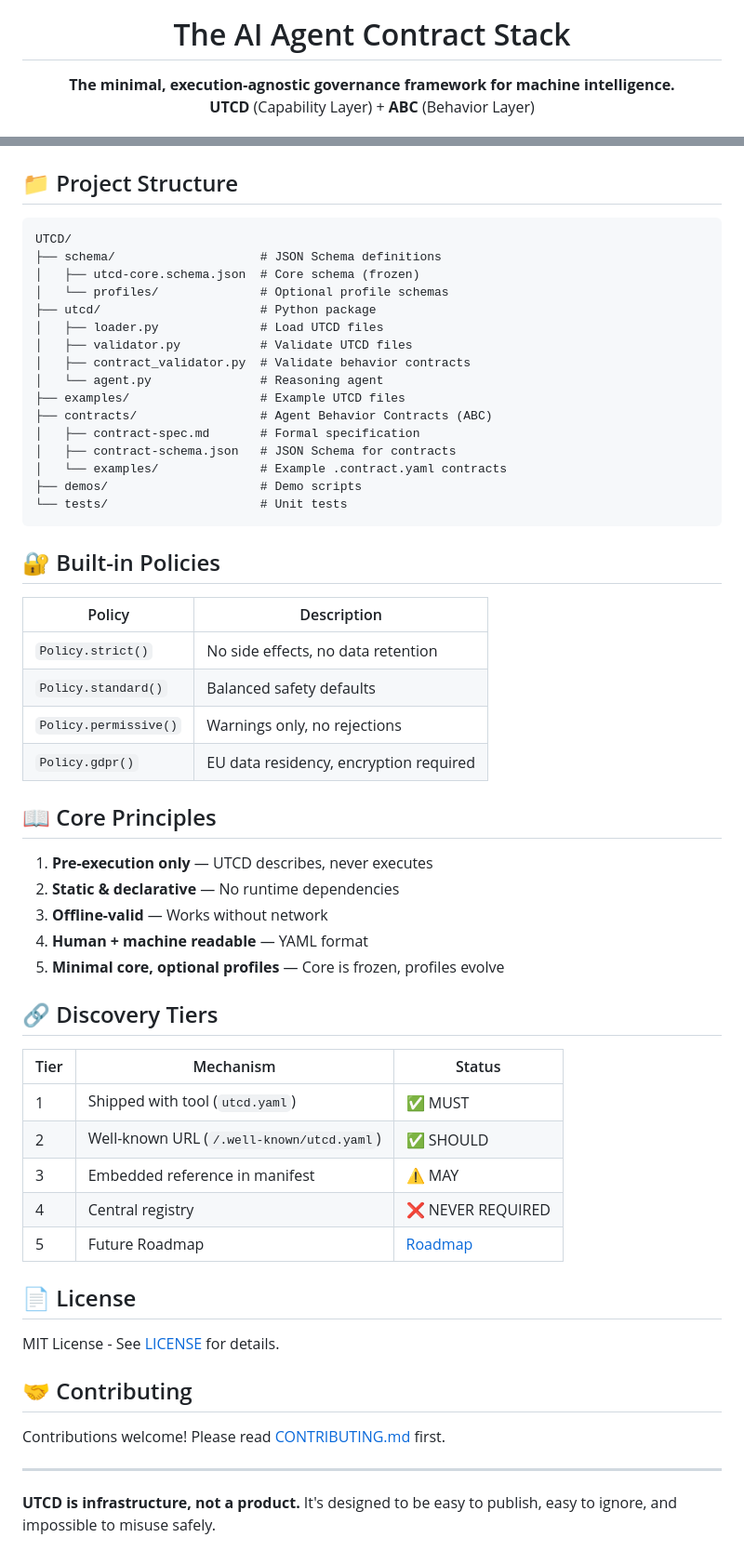
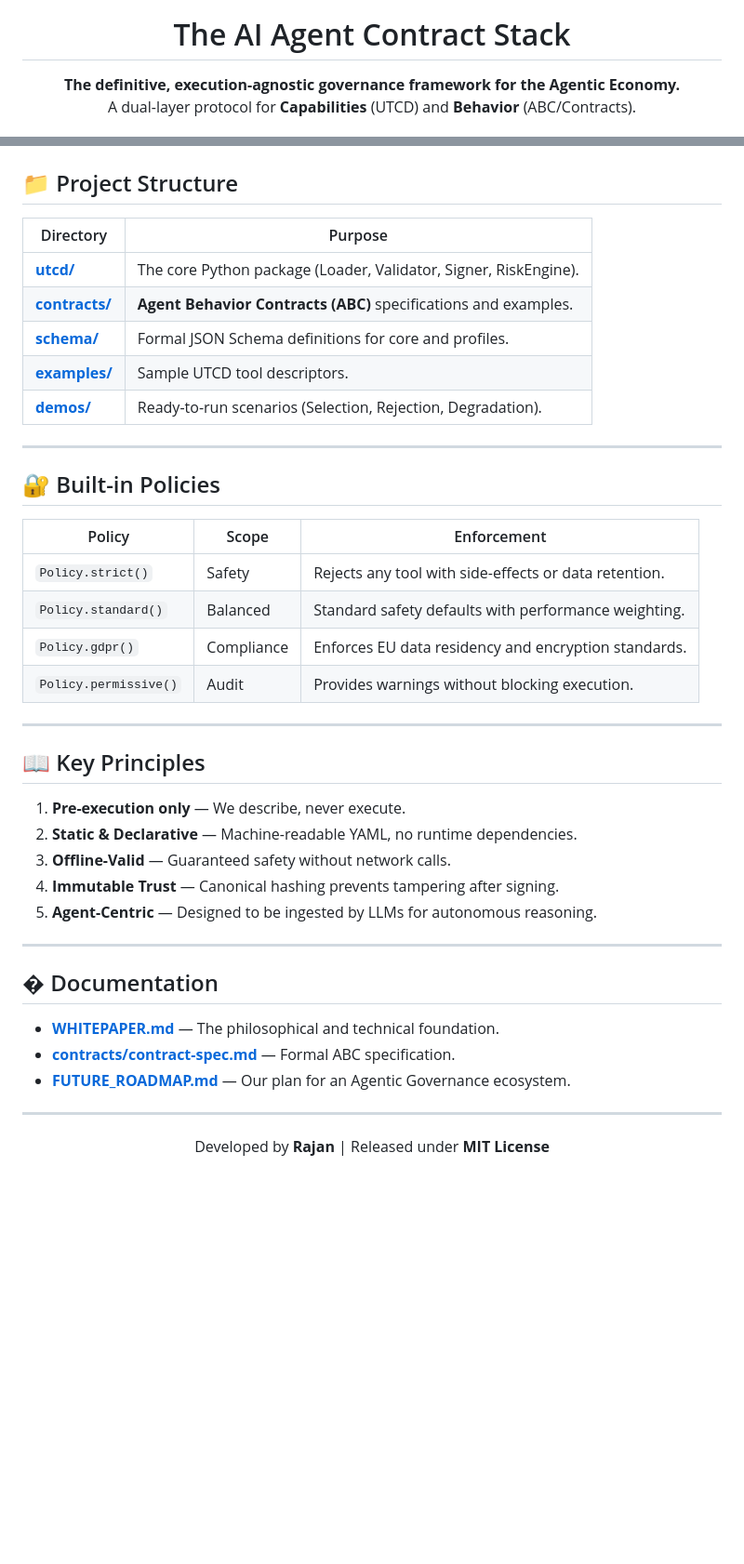
Before and after one commit to Data-with-rajan/UTCD, a Markdown page: README.md, 2 parts joined by grey strips. Shown at 93% size. Drawn GitHub-style; blank space fills up the shorter version.

````diff
--- a/README.md
+++ b/README.md
@@ -5,6 +5,6 @@
 <h1 align="center">The AI Agent Contract Stack</h1>
 
 <p align="center">
-  <strong>The minimal, execution-agnostic governance framework for machine intelligence.</strong><br>
-  <strong>UTCD</strong> (Capability Layer) + <strong>ABC</strong> (Behavior Layer)
+  <strong>The definitive, execution-agnostic governance framework for the Agentic Economy.</strong><br>
+  A dual-layer protocol for <strong>Capabilities</strong> (UTCD) and <strong>Behavior</strong> (ABC/Contracts).
 </p>
@@ -97,60 +81,45 @@ python demos/demo_degradation.py   # Graceful degradation
 
 ## 📁 Project Structure
 
-```
-UTCD/
-├── schema/                    # JSON Schema definitions
-│   ├── utcd-core.schema.json  # Core schema (frozen)
-│   └── profiles/              # Optional profile schemas
-├── utcd/                      # Python package
-│   ├── loader.py              # Load UTCD files
-│   ├── validator.py           # Validate UTCD files
-│   ├── contract_validator.py  # Validate behavior contracts
-│   └── agent.py               # Reasoning agent
-├── examples/                  # Example UTCD files
-├── contracts/                 # Agent Behavior Contracts (ABC)
-│   ├── contract-spec.md       # Formal specification
-│   ├── contract-schema.json   # JSON Schema for contracts
-│   └── examples/              # Example .contract.yaml contracts
-├── demos/                     # Demo scripts
-└── tests/                     # Unit tests
-```
+| Directory | Purpose |
+|-----------|---------|
+| [**utcd/**](utcd/) | The core Python package (Loader, Validator, Signer, RiskEngine). |
+| [**contracts/**](contracts/) | **Agent Behavior Contracts (ABC)** specifications and examples. |
+| [**schema/**](schema/) | Formal JSON Schema definitions for core and profiles. |
+| [**examples/**](examples/) | Sample UTCD tool descriptors. |
+| [**demos/**](demos/) | Ready-to-run scenarios (Selection, Rejection, Degradation). |
+
+---
 
 ## 🔐 Built-in Policies
 
-| Policy | Description |
-|--------|-------------|
-| `Policy.strict()` | No side effects, no data retention |
-| `Policy.standard()` | Balanced safety defaults |
-| `Policy.permissive()` | Warnings only, no rejections |
-| `Policy.gdpr()` | EU data residency, encryption required |
-
-## 📖 Core Principles
-
-1. **Pre-execution only** — UTCD describes, never executes
-2. **Static & declarative** — No runtime dependencies
-3. **Offline-valid** — Works without network
-4. **Human + machine readable** — YAML format
-5. **Minimal core, optional profiles** — Core is frozen, profiles evolve
-
-## 🔗 Discovery Tiers
-
-| Tier | Mechanism | Status |
-|------|-----------|--------|
-| 1 | Shipped with tool (`utcd.yaml`) | ✅ MUST |
-| 2 | Well-known URL (`/.well-known/utcd.yaml`) | ✅ SHOULD |
-| 3 | Embedded reference in manifest | ⚠️ MAY |
-| 4 | Central registry | ❌ NEVER REQUIRED |
-| 5 | Future Roadmap | [Roadmap](FUTURE_ROADMAP.md) |
-
-## 📄 License
-
-MIT License - See [LICENSE](LICENSE) for details.
-
-## 🤝 Contributing
-
-Contributions welcome! Please read [CONTRIBUTING.md](CONTRIBUTING.md) first.
+| Policy | Scope | Enforcement |
+|--------|-------|-------------|
+| `Policy.strict()` | Safety | Rejects any tool with side-effects or data retention. |
+| `Policy.standard()` | Balanced | Standard safety defaults with performance weighting. |
+| `Policy.gdpr()` | Compliance | Enforces EU data residency and encryption standards. |
+| `Policy.permissive()` | Audit | Provides warnings without blocking execution. |
 
 ---
 
-**UTCD is infrastructure, not a product.** It's designed to be easy to publish, easy to ignore, and impossible to misuse safely.
+## 📖 Key Principles
+
+1.  **Pre-execution only** — We describe, never execute.
+2.  **Static & Declarative** — Machine-readable YAML, no runtime dependencies.
+3.  **Offline-Valid** — Guaranteed safety without network calls.
+4.  **Immutable Trust** — Canonical hashing prevents tampering after signing.
+5.  **Agent-Centric** — Designed to be ingested by LLMs for autonomous reasoning.
+
+---
+
+## � Documentation
+
+- [**WHITEPAPER.md**](WHITEPAPER.md) — The philosophical and technical foundation.
+- [**contracts/contract-spec.md**](contracts/contract-spec.md) — Formal ABC specification.
+- [**FUTURE_ROADMAP.md**](FUTURE_ROADMAP.md) — Our plan for an Agentic Governance ecosystem.
+
+---
+
+<p align="center">
+  Developed by <strong>Rajan</strong> | Released under <strong>MIT License</strong>
+</p>
````
Also changed, not shown: other parts of README.md (+35 -51 lines).
